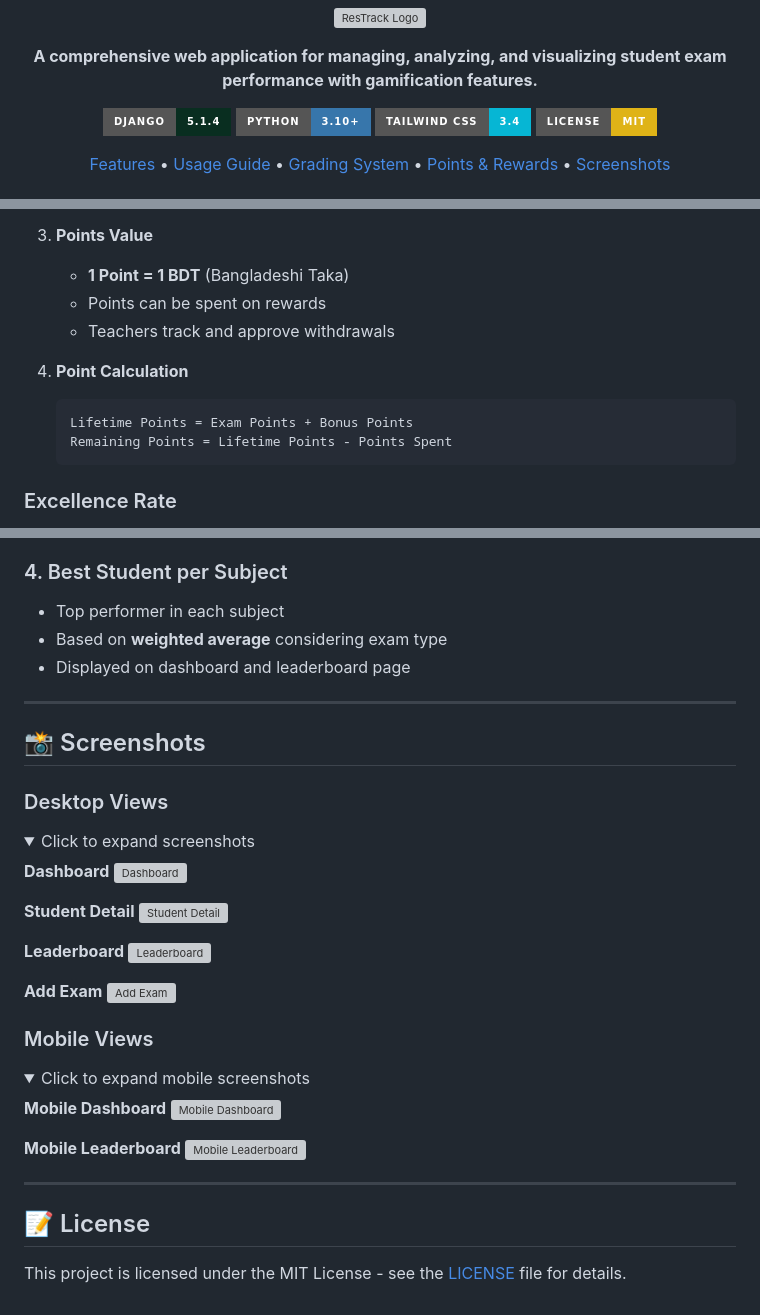
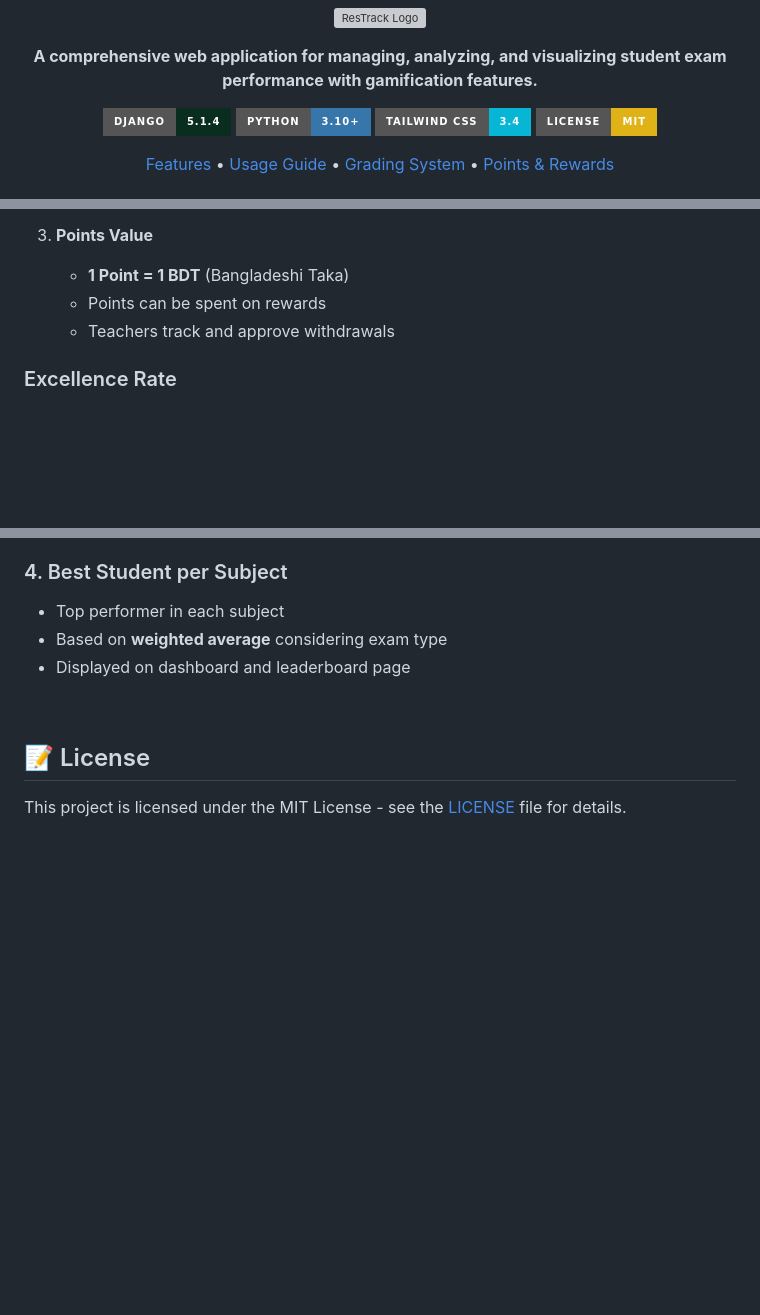
Before and after one commit to ehtesam75/ResTrack, a Markdown page: README.md, 3 parts joined by grey strips. Drawn GitHub-style; folded sections open; badges without logos; blank space fills up the shorter version; grey boxes are pictures that could not be loaded.

Commit message:
Remove screenshots section and update formatting
Removed screenshots section from README and adjusted formatting.

````diff
--- a/README.md
+++ b/README.md
@@ -11,7 +11,6 @@
 [![Tailwind CSS](https://img.shields.io/badge/Tailwind_CSS-3.4-06B6D4?style=for-the-badge&logo=tailwind-css&logoColor=white)](https://tailwindcss.com/)
 [![License](https://img.shields.io/badge/License-MIT-yellow.svg?style=for-the-badge)](LICENSE)
 
-[Features](#-key-features) • [Usage Guide](#-usage-guide) • [Grading System](#-grading-system) • [Points & Rewards](#-points--rewards) • [Screenshots](#-screenshots)
-
+[Features](#-key-features) • [Usage Guide](#-usage-guide) • [Grading System](#-grading-system) • [Points & Rewards](#-points--rewards)
 </div>
 
@@ -276,12 +285,6 @@
    - Points can be spent on rewards
    - Teachers track and approve withdrawals
 
-4. **Point Calculation**
-   ```
-   Lifetime Points = Exam Points + Bonus Points
-   Remaining Points = Lifetime Points - Points Spent
-   ```
-
 ### Excellence Rate
 
 - **CQ**: % of exams with ≥80% score
@@ -313,43 +317,8 @@
 - Based on **weighted average** considering exam type
 - Displayed on dashboard and leaderboard page
 
----
 
-## 📸 Screenshots
-
-### Desktop Views
-
-<details>
-<summary>Click to expand screenshots</summary>
-
-**Dashboard**
-![Dashboard](docs/screenshots/dashboard.png)
-
-**Student Detail**
-![Student Detail](docs/screenshots/student-detail.png)
-
-**Leaderboard**
-![Leaderboard](docs/screenshots/leaderboard.png)
-
-**Add Exam**
-![Add Exam](docs/screenshots/add-exam.png)
-
-</details>
-
-### Mobile Views
-
-<details>
-<summary>Click to expand mobile screenshots</summary>
-
-**Mobile Dashboard**
-![Mobile Dashboard](docs/screenshots/mobile-dashboard.png)
-
-**Mobile Leaderboard**
-![Mobile Leaderboard](docs/screenshots/mobile-leaderboard.png)
-
-</details>
-
----
+<br>
 
 ## 📝 License
 
````
Also changed, not shown: other parts of README.md (+18 -7 lines).
